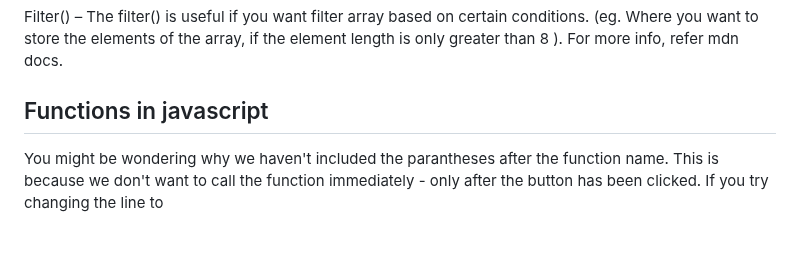
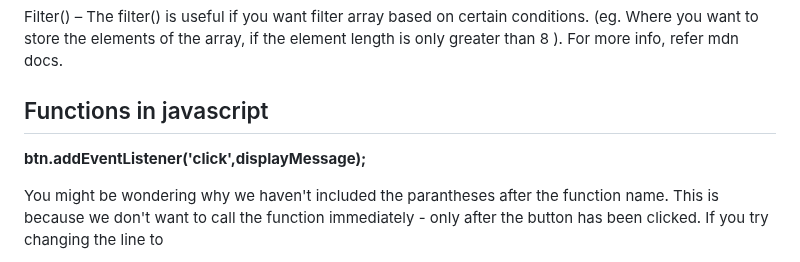
Before and after one commit to sathishsekarss/HTML-CSS-Javascript-Concepts, a Markdown page: Javascript concepts/README.md, the part around the change. Rendered like a GitHub page; blank space fills up the shorter version.

Commit message:
Update README.md for JavaScript

```diff
--- a/Javascript concepts/README.md
+++ b/Javascript concepts/README.md
@@ -79,6 +79,8 @@ Filter() – The filter() is useful if you want filter array based on certain co
 
 ## Functions in javascript
 
+**btn.addEventListener('click',displayMessage);**
+
 You might be wondering why we haven't included the parantheses after the function name.  This is because we don't want to call the function immediately - only after the button has been clicked.  If you try changing the line to
 
 **btn.addEventListener('click',displayMessage());**
```
